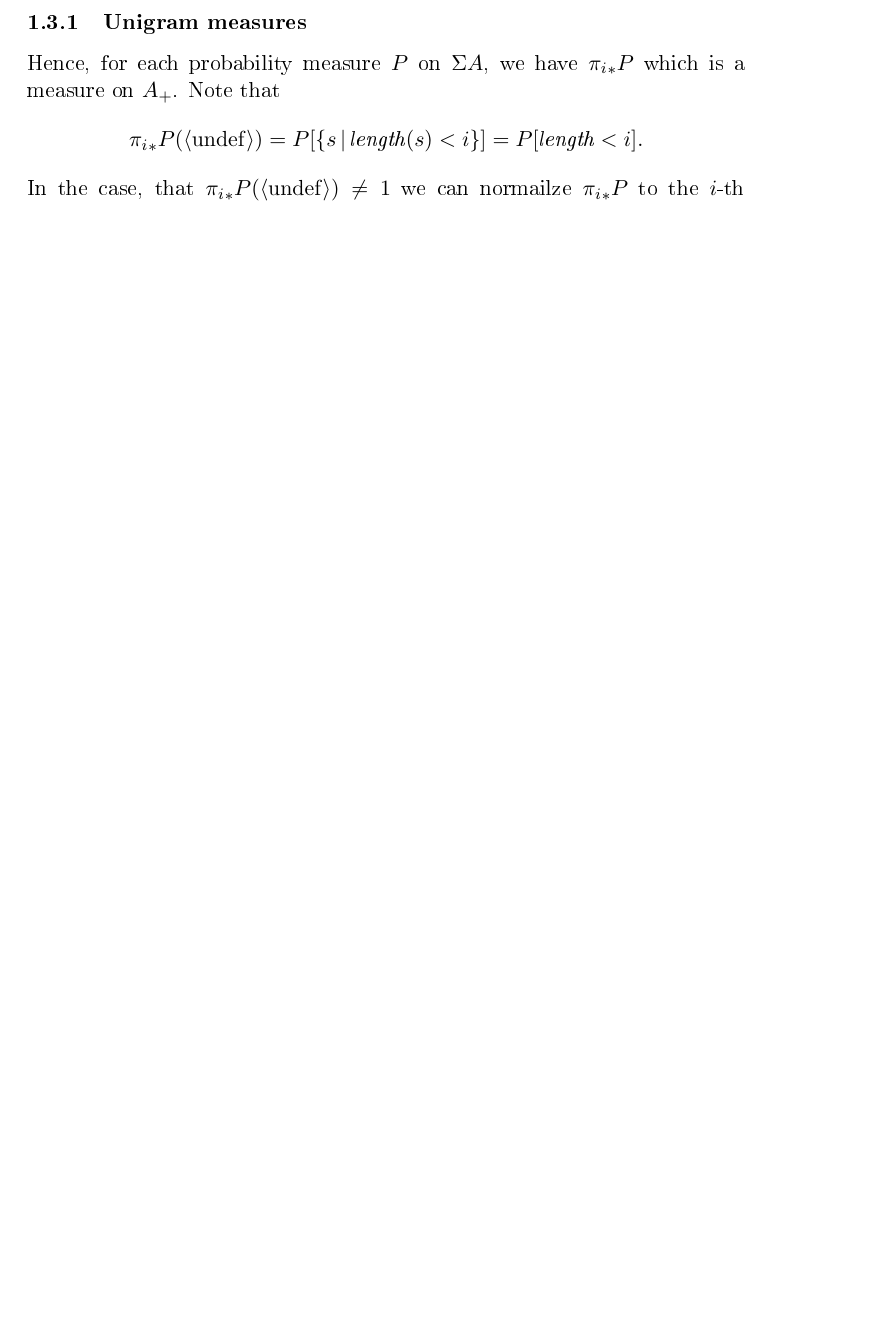
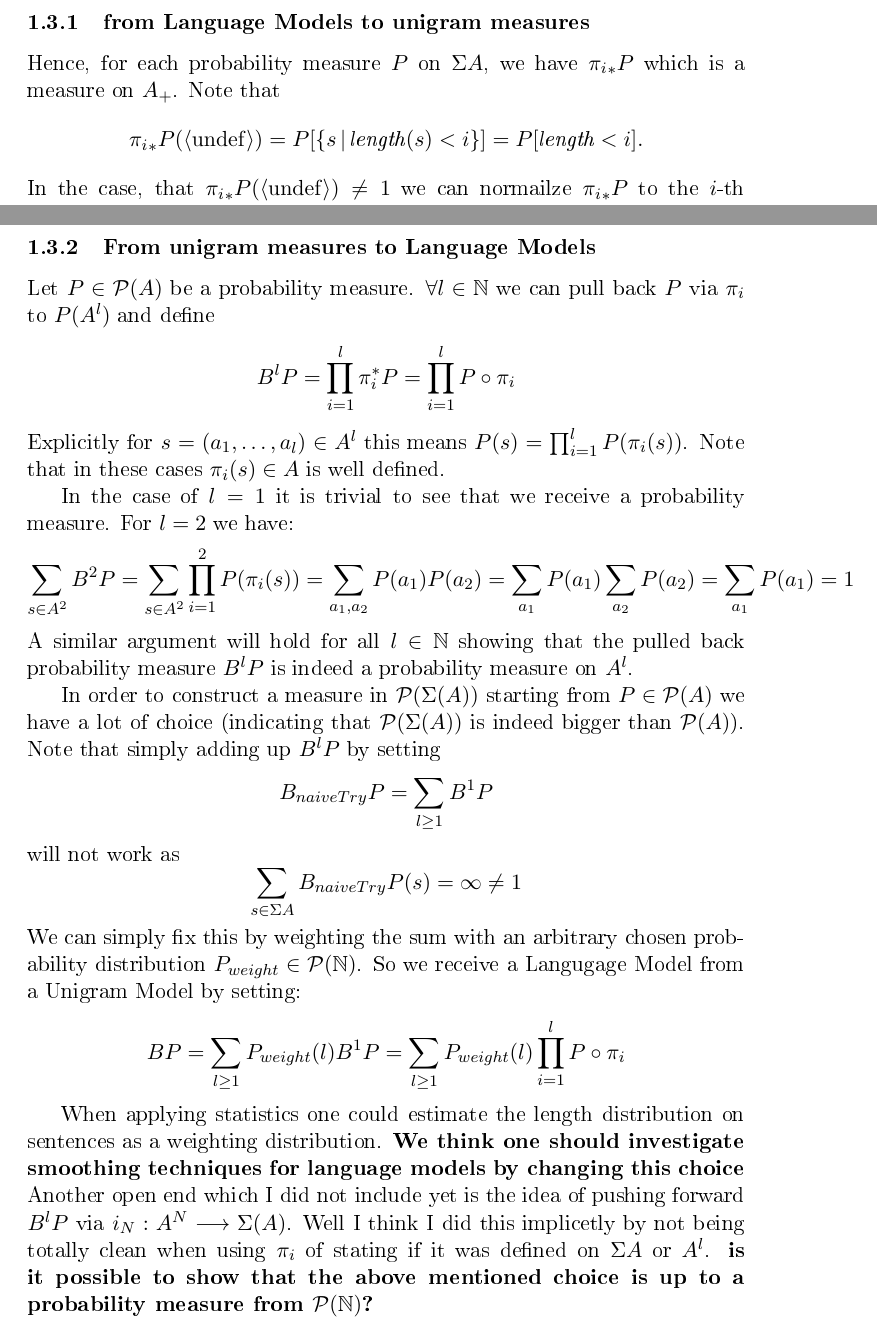
Before and after one commit to renepickhardt/doc, a LaTeX document (LanguageModels.tex): part of page 4 of 6 before the commit and two parts of pages 4 and 5 of 7 after it, the two joined at a grey line, cut at the place of the change, the shorter picture padded with empty space. The pictures show the PDF file LanguageModels.pdf that the author committed with the source.

Commit message:
added the construction of a language model from a probability distribution on words. There is a question and an open end stated in the text

```diff
--- a/LanguageModels.tex
+++ b/LanguageModels.tex
@@ -151,7 +150,7 @@ For $i \geq 1$ and $N \geq 0$ we have the following maps:
 as well as
 \[ \len_*: \PROB(\SEQ A) \lra \PROB(\IN_0). \]
 
-\subsubsection{Unigram measures}
+\subsubsection{from Language Models to unigram measures}
 
 Hence, for each probability measure $P$ on $\SEQ A$, we have
 $\pr{i}_* P$ which is a measure on $A_+$. Note that
@@ -181,6 +180,40 @@ normalize the measure $M^1P$, and define \DEF{unigram distribution} on
 $A$ as
 \[ D^1 P := \frac{1}{\EXP{P}{\len}} \sum_{i \geq 1} \pr{i}_* P \;\in\;
 \PROB(A). \]
+
+%%%%%%%%%%%%%%%%%%%%%%%%%%%%%%
+
+\subsubsection{From unigram measures to Language Models}
+Let $P \in \PROB(A)$ be a probability measure.
+$\forall l \in \IN$ we can pull back $P$ via $\pi_i$ to $P(A^l)$ and define
+\[B^lP = \prod_{i=1}^l \pi_i^* P = \prod_{i=1}^l P \circ \pi_i \]
+Explicitly for $s = (a_1,\dots,a_l) \in A^l$ this means $P(s)=\prod_{i=1}^l P(\pi_i(s))$.
+Note that in these cases $\pi_i(s) \in A$ is well defined.
+
+In the case of $l=1$ it is trivial to see that we receive a probability measure.
+For $l=2$ we have:
+\[\sum_{s\in A^2}B^2P = \sum_{s\in A^2} \prod_{i=1}^2 P(\pi_i(s)) = \sum_{a_1,a_2} P(a_1)P(a_2) = \sum_{a_1} P(a_1) \sum_{a_2} P(a_2) = \sum_{a_1} P(a_1) = 1\]
+A similar argument will hold for all $l \in \IN$ showing that the pulled back probability measure $B^lP$ is indeed a probability measure on $A^l$.
+
+In order to construct a measure in $\PROB(\SEQ(A))$ starting from $P\in \PROB(A)$ we have a lot of choice (indicating that $\PROB(\SEQ(A))$ is indeed bigger than $\PROB(A)$).
+Note that simply adding up $B^lP$ by setting
+\[B_{naiveTry}P = \sum_{l\geq 1}B^1P\]
+will not work as
+\[\sum_{s\in \SEQ A}B_{naiveTry}P(s) = \infty \neq 1\]
+We can simply fix this by weighting the sum with an arbitrary chosen probability distribution $P_{weight}\in \PROB(\IN)$.
+So we receive a Langugage Model from a Unigram Model by setting:
+\[BP = \sum_{l\geq 1}  P_{weight}(l)B^1P = \sum_{l\geq 1} P_{weight}(l)\prod_{i=1}^l P \circ \pi_i \]
+
+When applying statistics one could estimate the length distribution on sentences as a weighting distribution.
+\textbf{We think one should investigate smoothing techniques for language models by changing this choice}
+Another open end which I did not include yet is the idea of pushing forward $B^lP$ via $i_N:A^N \lra \SEQ(A)$. Well I think I did this implicetly by not being totally clean when using $\pi_i$ of stating if it was defined on $\SEQ A$ or $A^l$.
+\textbf{is it possible to show that the above mentioned choice is up to a probability measure from $\PROB(\IN)$?}
+
+%Before proofing that these maps are probability measures we will use the more formal notation from above to formulate the statement.
+
+
+
+%%%%%%%%%%%%%%%%%%%%%%%%%%%%%%
 
 \subsubsection{$N$-gram measures}
 
```
Also changed, not shown: LanguageModels.pdf, LanguageModels.tex (3 more changed lines).
